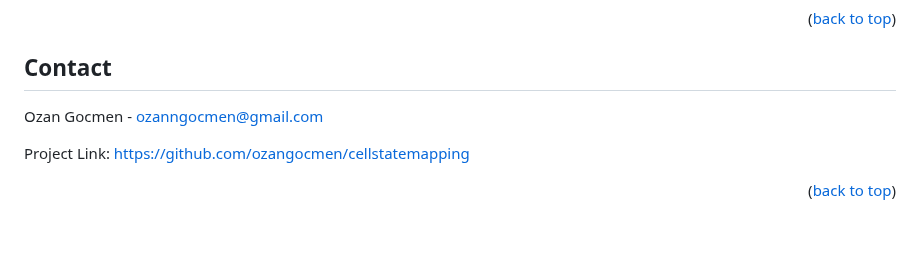
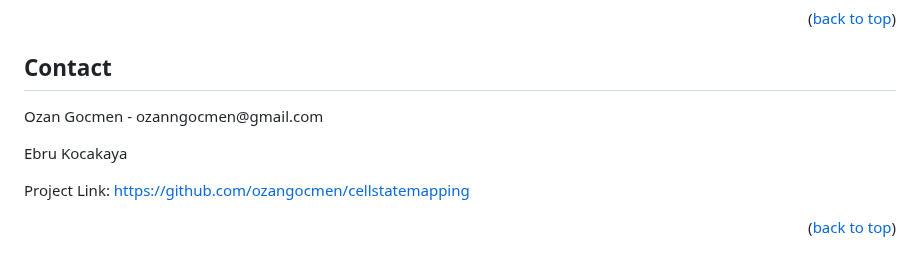
Before and after one commit to ozangocmen/cellstatemapping, a Markdown page: README.md, the part around the change. Drawn GitHub-style; blank space fills up the shorter version.

```diff
--- a/README.md
+++ b/README.md
@@ -157,7 +157,8 @@ Distributed under the MIT License. See `LICENSE.txt` for more information.
 <!-- CONTACT -->
 ## Contact
 
-Ozan Gocmen - ozanngocmen@gmail.com
+<p>Ozan Gocmen - ozanngocmen@gmail.com</p>
+<p>Ebru Kocakaya</p>
 
 Project Link: [https://github.com/ozangocmen/cellstatemapping](https://github.com/ozangocmen/cellstatemapping)
 
```
